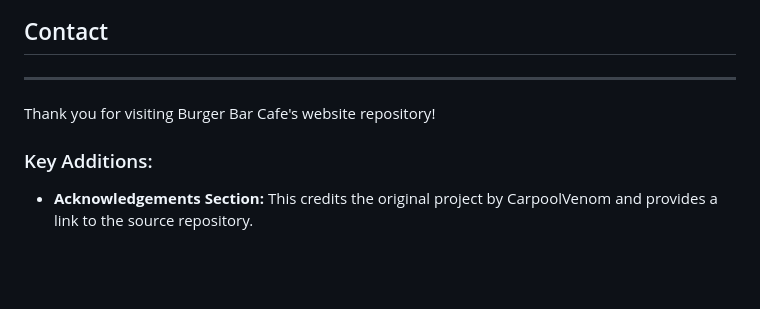
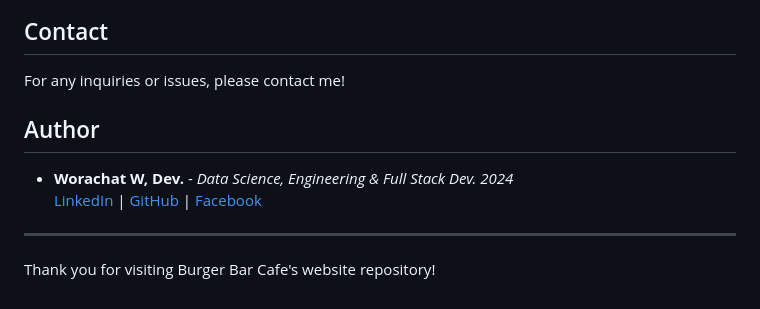
Before and after one commit to worachat-dev/Burger-Bar-Restaurant-Website-1st-Project-FED, a Markdown page: README.md, the part around the change printed below. Rendered like a GitHub page; blank space fills up the shorter version.

```diff
--- a/README.md
+++ b/README.md
@@ -89,9 +93,12 @@ This project was inspired by and includes code from the [Responsive Restaurant/F
 ## Contact
 
+For any inquiries or issues, please contact me!
+
+## Author
+
+- **Worachat W, Dev.** - *Data Science, Engineering & Full Stack Dev. 2024*
+  [LinkedIn](https://www.linkedin.com/in/brainwaves-your-ai-playground-82155961/) | [GitHub](https://github.com/worachat-dev) | [Facebook](https://web.facebook.com/NutriCious.Thailand)
 
 
 ---
 Thank you for visiting Burger Bar Cafe's website repository!
-
-### Key Additions:
-- **Acknowledgements Section:** This credits the original project by CarpoolVenom and provides a link to the source repository.
```
Also changed, not shown: other parts of README.md (+4 -0 lines).
